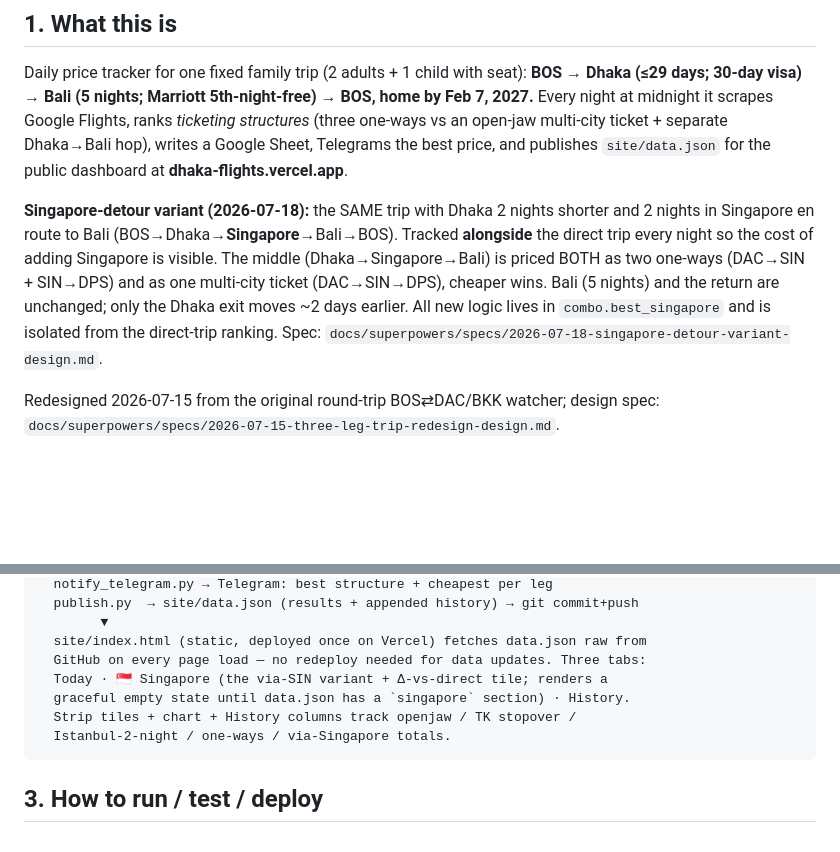
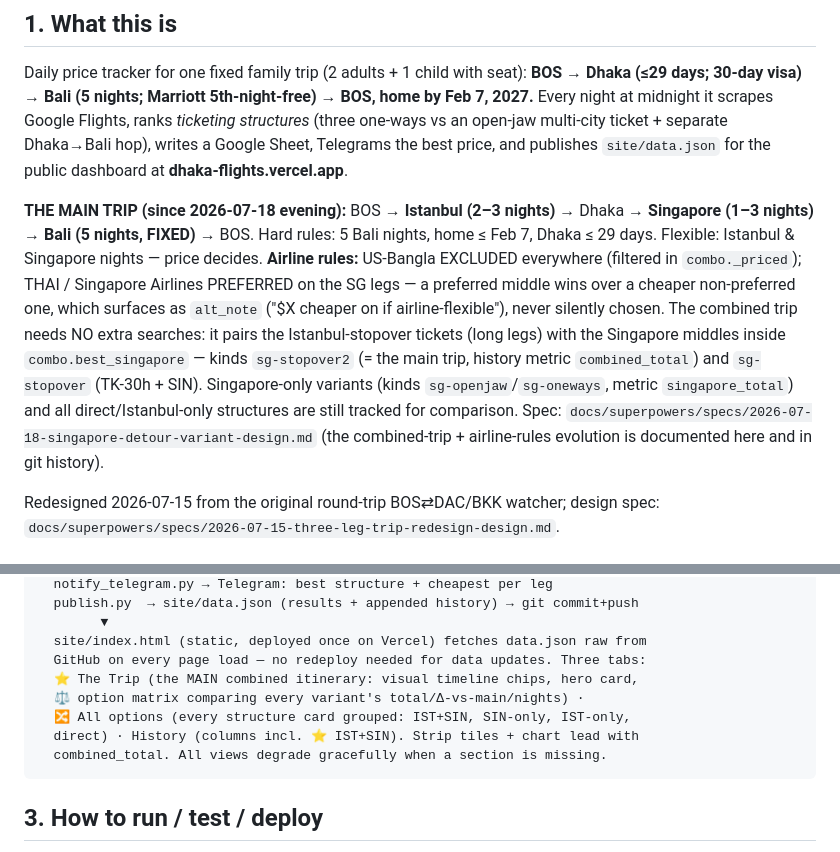
Before and after one commit to jalalchowdhury1/dhaka-flights, a Markdown page: AGENTS.md, 2 parts joined by grey strips. Rendered like a GitHub page; blank space fills up the shorter version.

Commit message:
docs: main-trip definition, airline rules, site IA in AGENTS.md
Co-Authored-By: Claude Fable 5 <noreply@anthropic.com>
Claude-Session: https://claude.ai/code/session_01FTP6fdBbMZ5CcoLj8mbGKN

````diff
--- a/AGENTS.md
+++ b/AGENTS.md
@@ -12,14 +12,20 @@ Daily price tracker for one fixed family trip (2 adults + 1 child with seat):
 Dhaka→Bali hop), writes a Google Sheet, Telegrams the best price, and publishes
 `site/data.json` for the public dashboard at **dhaka-flights.vercel.app**.
 
-**Singapore-detour variant (2026-07-18):** the SAME trip with Dhaka 2 nights shorter
-and 2 nights in Singapore en route to Bali (BOS→Dhaka→**Singapore**→Bali→BOS). Tracked
-**alongside** the direct trip every night so the cost of adding Singapore is visible.
-The middle (Dhaka→Singapore→Bali) is priced BOTH as two one-ways (DAC→SIN + SIN→DPS)
-and as one multi-city ticket (DAC→SIN→DPS), cheaper wins. Bali (5 nights) and the
-return are unchanged; only the Dhaka exit moves ~2 days earlier. All new logic lives
-in `combo.best_singapore` and is isolated from the direct-trip ranking. Spec:
-`docs/superpowers/specs/2026-07-18-singapore-detour-variant-design.md`.
+**THE MAIN TRIP (since 2026-07-18 evening):** BOS → **Istanbul (2–3 nights)** →
+Dhaka → **Singapore (1–3 nights)** → **Bali (5 nights, FIXED)** → BOS. Hard rules:
+5 Bali nights, home ≤ Feb 7, Dhaka ≤ 29 days. Flexible: Istanbul & Singapore nights —
+price decides. **Airline rules:** US-Bangla EXCLUDED everywhere (filtered in
+`combo._priced`); THAI / Singapore Airlines PREFERRED on the SG legs — a preferred
+middle wins over a cheaper non-preferred one, which surfaces as `alt_note`
+("$X cheaper on <airline> if airline-flexible"), never silently chosen.
+The combined trip needs NO extra searches: it pairs the Istanbul-stopover tickets
+(long legs) with the Singapore middles inside `combo.best_singapore` — kinds
+`sg-stopover2` (= the main trip, history metric `combined_total`) and `sg-stopover`
+(TK-30h + SIN). Singapore-only variants (kinds `sg-openjaw`/`sg-oneways`,
+metric `singapore_total`) and all direct/Istanbul-only structures are still tracked
+for comparison. Spec: `docs/superpowers/specs/2026-07-18-singapore-detour-variant-design.md`
+(the combined-trip + airline-rules evolution is documented here and in git history).
 
 Redesigned 2026-07-15 from the original round-trip BOS⇄DAC/BKK watcher; design spec:
 `docs/superpowers/specs/2026-07-15-three-leg-trip-redesign-design.md`.
@@ -55,10 +61,11 @@ launchd 12:00am + 2:00am retry slot (com.jalal.dhaka-flights.plist, parallel wit
         ▼
   site/index.html (static, deployed once on Vercel) fetches data.json raw from
   GitHub on every page load — no redeploy needed for data updates. Three tabs:
-  Today · 🇸🇬 Singapore (the via-SIN variant + Δ-vs-direct tile; renders a
-  graceful empty state until data.json has a `singapore` section) · History.
-  Strip tiles + chart + History columns track openjaw / TK stopover /
-  Istanbul-2-night / one-ways / via-Singapore totals.
+  ⭐ The Trip (the MAIN combined itinerary: visual timeline chips, hero card,
+  ⚖️ option matrix comparing every variant's total/Δ-vs-main/nights) ·
+  🔀 All options (every structure card grouped: IST+SIN, SIN-only, IST-only,
+  direct) · History (columns incl. ⭐ IST+SIN). Strip tiles + chart lead with
+  combined_total. All views degrade gracefully when a section is missing.
 ```
 
 ## 3. How to run / test / deploy
````
